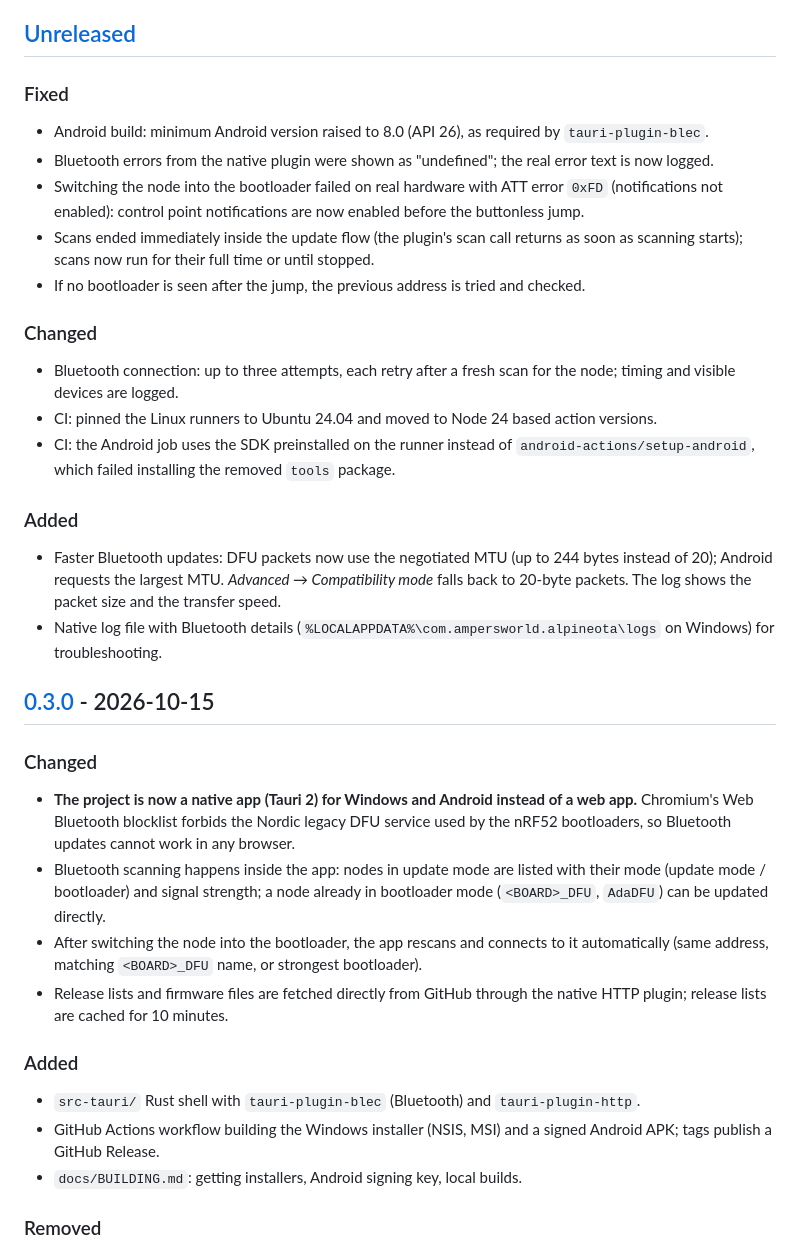
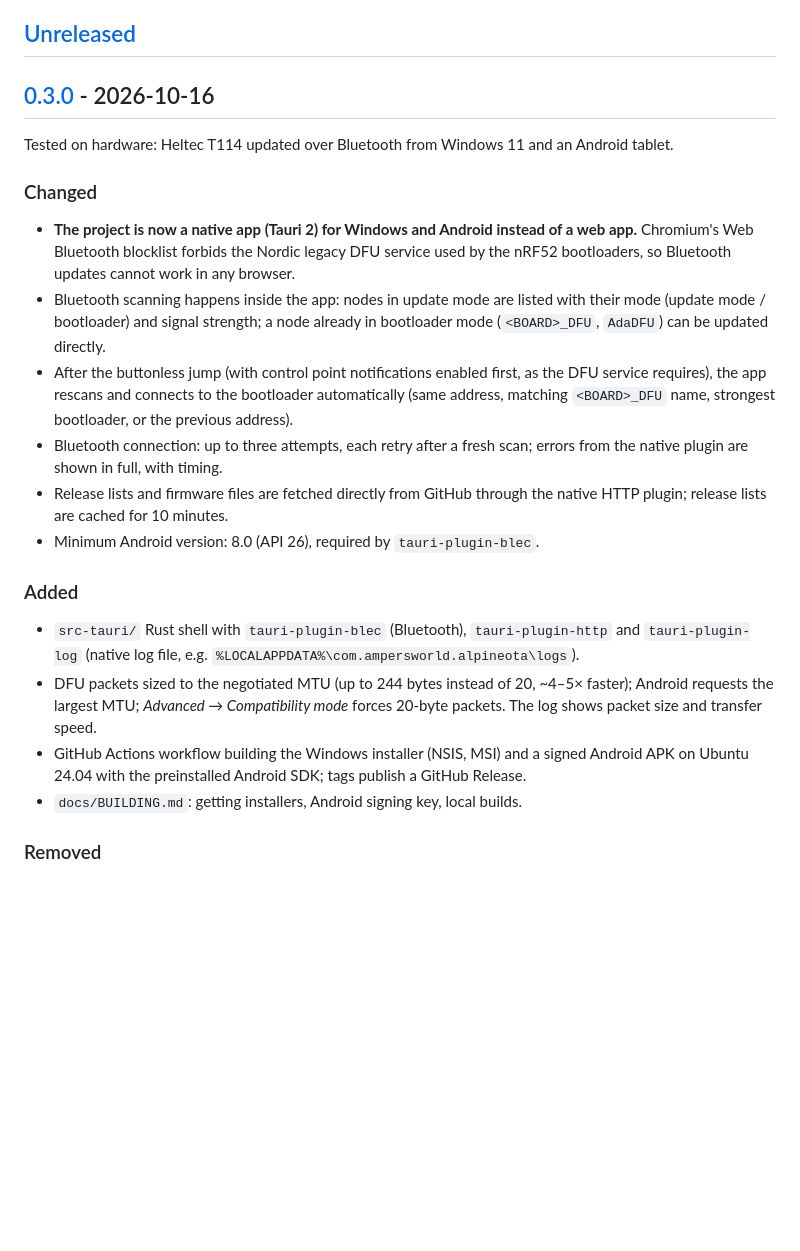
Before and after one commit to amper880/alpine-ota-updater, a Markdown page: CHANGELOG.md, the part around the change. Rendered like a GitHub page; blank space fills up the shorter version.

Commit message:
docs(changelog): finalize v0.3.0
Co-Authored-By: Claude Opus 5.5 <noreply@anthropic.com>
Claude-Session: https://claude.ai/code/session_01Nat3fyER98kgJgG2KD7kWJ

```diff
--- a/CHANGELOG.md
+++ b/CHANGELOG.md
@@ -7,36 +7,9 @@ and this project adheres to [Semantic Versioning](https://semver.org/spec/v2.0.0
 
 ## [Unreleased]
 
-### Fixed
+## [0.3.0] - 2026-10-16
 
-- Android build: minimum Android version raised to 8.0 (API 26), as required by
-  `tauri-plugin-blec`.
-- Bluetooth errors from the native plugin were shown as "undefined"; the real error text is
-  now logged.
-- Switching the node into the bootloader failed on real hardware with ATT error `0xFD`
-  (notifications not enabled): control point notifications are now enabled before the
-  buttonless jump.
-- Scans ended immediately inside the update flow (the plugin's scan call returns as soon as
-  scanning starts); scans now run for their full time or until stopped.
-- If no bootloader is seen after the jump, the previous address is tried and checked.
-
-### Changed
-
-- Bluetooth connection: up to three attempts, each retry after a fresh scan for the node;
-  timing and visible devices are logged.
-- CI: pinned the Linux runners to Ubuntu 24.04 and moved to Node 24 based action versions.
-- CI: the Android job uses the SDK preinstalled on the runner instead of
-  `android-actions/setup-android`, which failed installing the removed `tools` package.
-
-### Added
-
-- Faster Bluetooth updates: DFU packets now use the negotiated MTU (up to 244 bytes instead of
-  20); Android requests the largest MTU. *Advanced → Compatibility mode* falls back to
-  20-byte packets. The log shows the packet size and the transfer speed.
-- Native log file with Bluetooth details (`%LOCALAPPDATA%\com.ampersworld.alpineota\logs` on
-  Windows) for troubleshooting.
-
-## [0.3.0] - 2026-10-15
+Tested on hardware: Heltec T114 updated over Bluetooth from Windows 11 and an Android tablet.
 
 ### Changed
 
@@ -46,16 +19,24 @@ and this project adheres to [Semantic Versioning](https://semver.org/spec/v2.0.0
 - Bluetooth scanning happens inside the app: nodes in update mode are listed with their mode
   (update mode / bootloader) and signal strength; a node already in bootloader mode
   (`<BOARD>_DFU`, `AdaDFU`) can be updated directly.
-- After switching the node into the bootloader, the app rescans and connects to it
-  automatically (same address, matching `<BOARD>_DFU` name, or strongest bootloader).
+- After the buttonless jump (with control point notifications enabled first, as the DFU
+  service requires), the app rescans and connects to the bootloader automatically (same
+  address, matching `<BOARD>_DFU` name, strongest bootloader, or the previous address).
+- Bluetooth connection: up to three attempts, each retry after a fresh scan; errors from the
+  native plugin are shown in full, with timing.
 - Release lists and firmware files are fetched directly from GitHub through the native HTTP
   plugin; release lists are cached for 10 minutes.
+- Minimum Android version: 8.0 (API 26), required by `tauri-plugin-blec`.
 
 ### Added
 
-- `src-tauri/` Rust shell with `tauri-plugin-blec` (Bluetooth) and `tauri-plugin-http`.
+- `src-tauri/` Rust shell with `tauri-plugin-blec` (Bluetooth), `tauri-plugin-http` and
+  `tauri-plugin-log` (native log file, e.g. `%LOCALAPPDATA%\com.ampersworld.alpineota\logs`).
+- DFU packets sized to the negotiated MTU (up to 244 bytes instead of 20, ~4–5× faster);
+  Android requests the largest MTU; *Advanced → Compatibility mode* forces 20-byte packets.
+  The log shows packet size and transfer speed.
 - GitHub Actions workflow building the Windows installer (NSIS, MSI) and a signed Android
-  APK; tags publish a GitHub Release.
+  APK on Ubuntu 24.04 with the preinstalled Android SDK; tags publish a GitHub Release.
 - `docs/BUILDING.md`: getting installers, Android signing key, local builds.
 
 ### Removed
```
